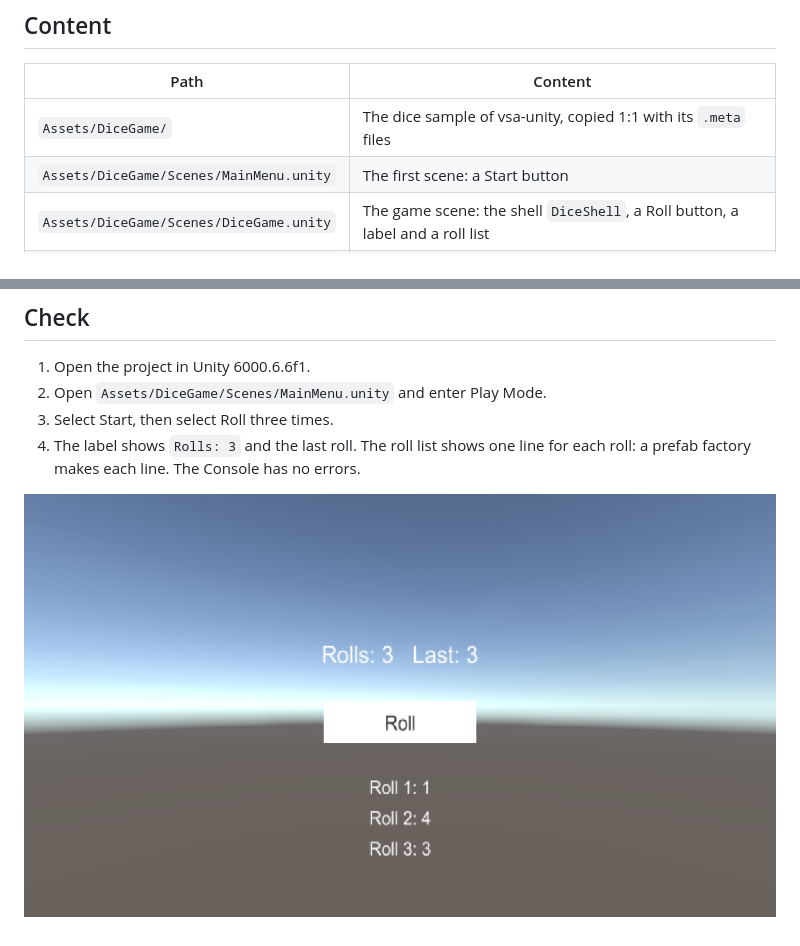
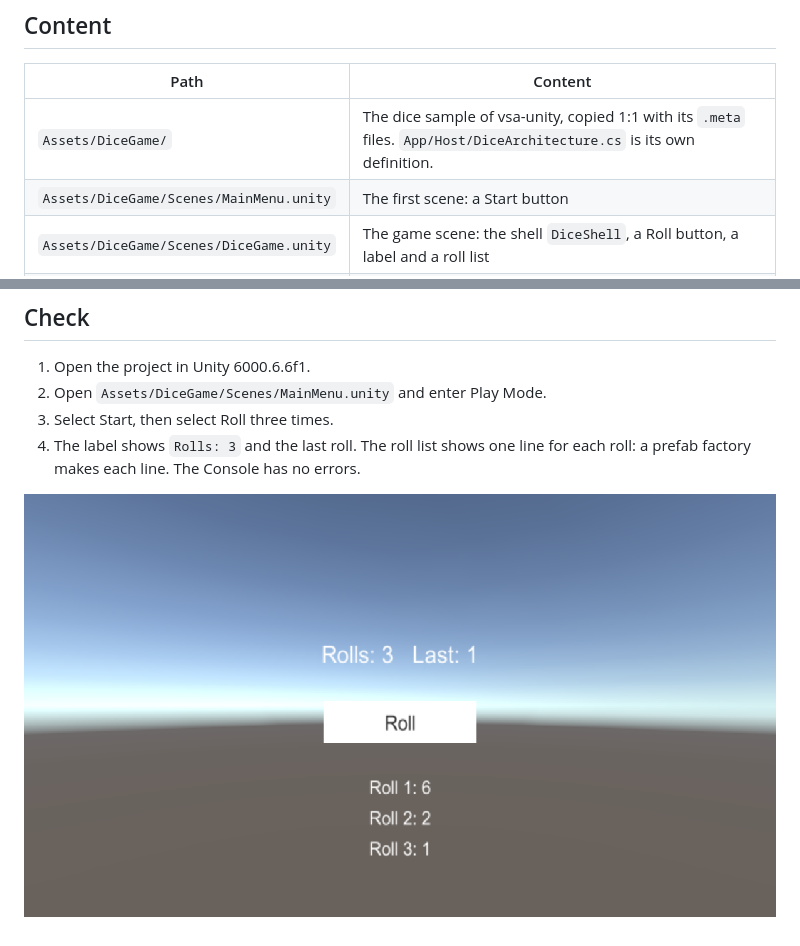
Before and after one commit to MgCohen/vsa-consumer-unity, a Markdown page: README.md, 2 parts joined by grey strips. Drawn GitHub-style; pictures changed too: docs/images/dice-preview-22.png (deleted), docs/images/dice-preview-23.png (added).

```diff
--- a/README.md
+++ b/README.md
@@ -16,7 +16,7 @@ To test another version of the package, change the part after `#` to a commit, a
 
 | Path | Content |
 |---|---|
-| `Assets/DiceGame/` | The dice sample of vsa-unity, copied 1:1 with its `.meta` files |
+| `Assets/DiceGame/` | The dice sample of vsa-unity, copied 1:1 with its `.meta` files. `App/Host/DiceArchitecture.cs` is its own definition. |
 | `Assets/DiceGame/Scenes/MainMenu.unity` | The first scene: a Start button |
 | `Assets/DiceGame/Scenes/DiceGame.unity` | The game scene: the shell `DiceShell`, a Roll button, a label and a roll list |
 | `docs/images/` | Captures of the check |
@@ -28,4 +28,4 @@ To test another version of the package, change the part after `#` to a commit, a
 3. Select Start, then select Roll three times.
 4. The label shows `Rolls: 3` and the last roll. The roll list shows one line for each roll: a prefab factory makes each line. The Console has no errors.
 
-![The dice sample after three rolls](docs/images/dice-preview-22.png)
+![The dice sample after three rolls](docs/images/dice-preview-23.png)
```
Also changed, not shown: 14 other files.
